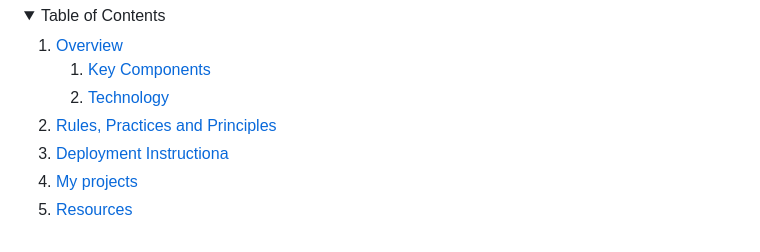
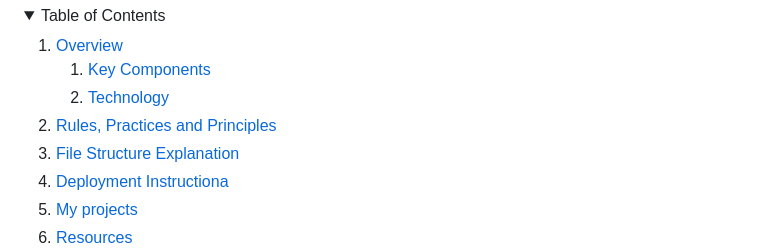
Before and after one commit to Aviona05/WD-FINAL_PROJ, a Markdown page: readme.md, the part around the change printed below. Rendered like a GitHub page; folded sections open.

```diff
--- a/readme.md
+++ b/readme.md
@@ -41,6 +41,9 @@
     </li>
     <li>
       <a href="#rule,-practices-and-principles">Rules, Practices and Principles</a>
+    </li>
+     <li>
+      <a href="#file-structure-explanation">File Structure Explanation</a>
     </li>
      <li>
       <a href="#deployment-instructions">Deployment Instructiona</a>
```
Also changed, not shown: other parts of readme.md (+36 -42 lines).
